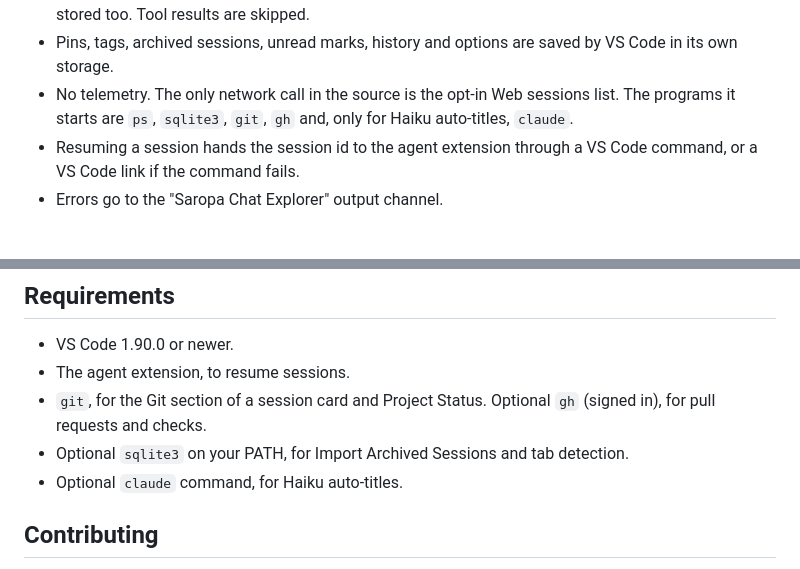
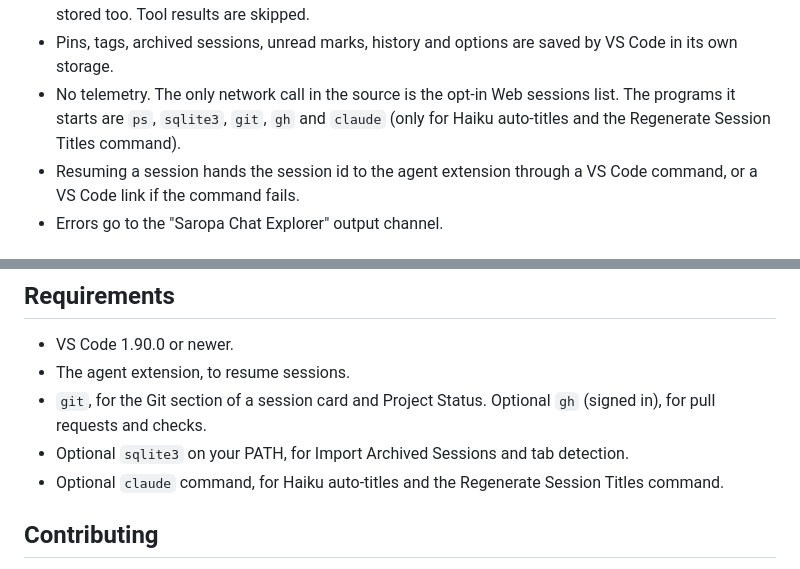
Before and after one commit to saropa/claude-chat-explorer, a Markdown page: README.md, 2 parts joined by grey strips. Drawn GitHub-style.

Commit message:
docs: README notes claude is used by Regenerate Session Titles
Co-Authored-By: Claude Opus 5.5 <noreply@anthropic.com>

```diff
--- a/README.md
+++ b/README.md
@@ -309,7 +309,7 @@ npm run package
 - Import Archived Sessions works the same way and runs only when you press Import.
 - Writes a search cache to the extension's global storage folder. Message text is stored there, up to 20,000 characters per message (8,000 for subagents). The last `cwd` of each session, file paths, the first 300 characters of each command, and the worktrees and branches each session created are stored too. Tool results are skipped.
 - Pins, tags, archived sessions, unread marks, history and options are saved by VS Code in its own storage.
-- No telemetry. The only network call in the source is the opt-in Web sessions list. The programs it starts are `ps`, `sqlite3`, `git`, `gh` and, only for Haiku auto-titles, `claude`.
+- No telemetry. The only network call in the source is the opt-in Web sessions list. The programs it starts are `ps`, `sqlite3`, `git`, `gh` and `claude` (only for Haiku auto-titles and the Regenerate Session Titles command).
 - Resuming a session hands the session id to the agent extension through a VS Code command, or a VS Code link if the command fails.
 - Errors go to the "Saropa Chat Explorer" output channel.
 
@@ -360,7 +360,7 @@ Yes. The open window marker is not available there, and copied commands use Powe
 - The agent extension, to resume sessions.
 - `git`, for the Git section of a session card and Project Status. Optional `gh` (signed in), for pull requests and checks.
 - Optional `sqlite3` on your PATH, for Import Archived Sessions and tab detection.
-- Optional `claude` command, for Haiku auto-titles.
+- Optional `claude` command, for Haiku auto-titles and the Regenerate Session Titles command.
 
 ## Contributing
 
```
